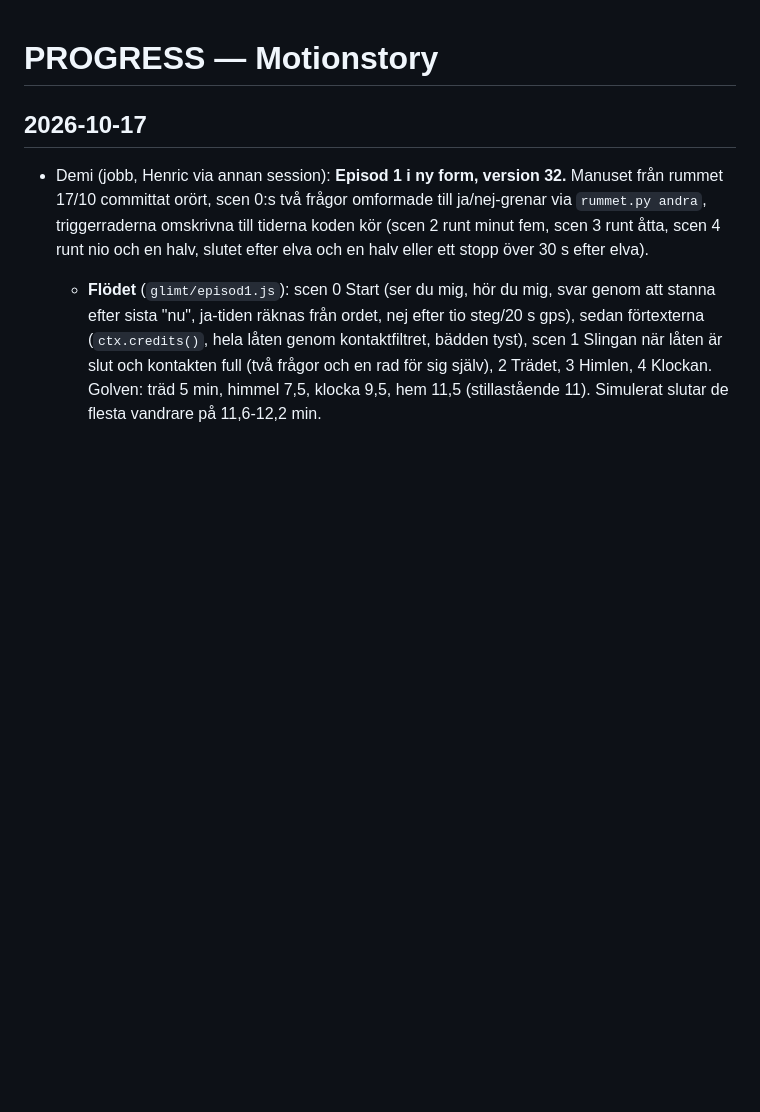
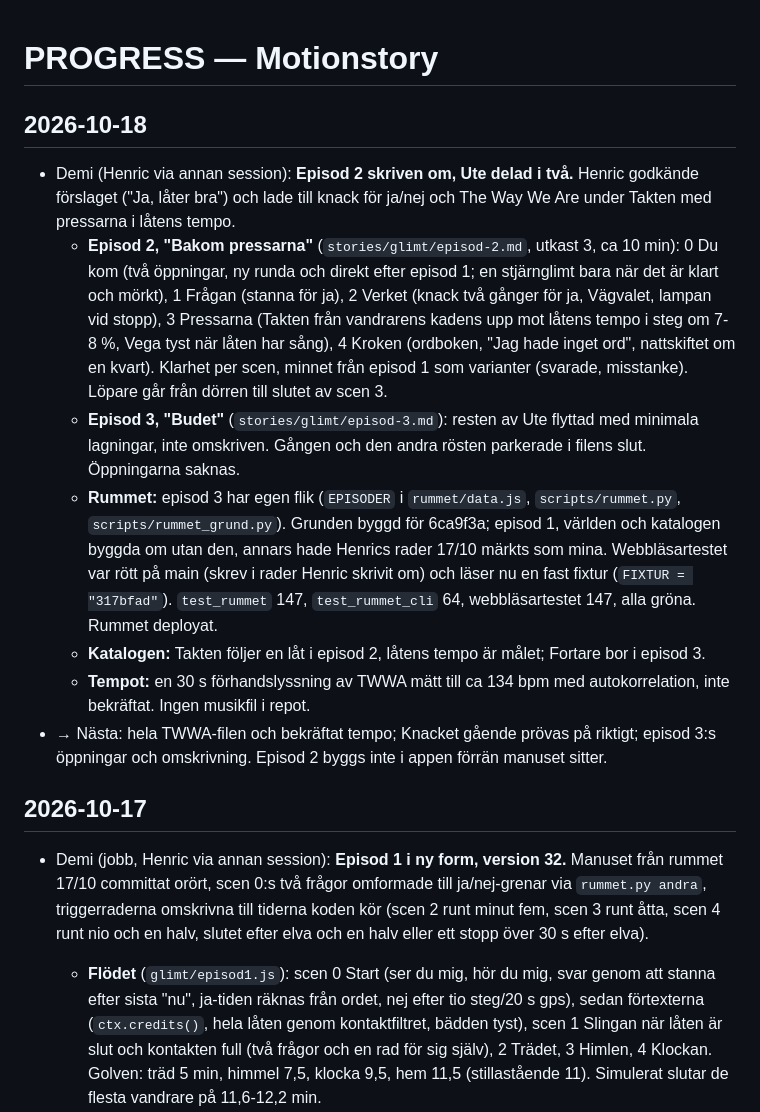
Before and after one commit to henricbarkman/motionstory, a Markdown page: PROGRESS.md, the part around the change. Drawn GitHub-style; blank space fills up the shorter version.

Commit message:
Progress: episode 2 rewritten, episode 3 split out

```diff
--- a/PROGRESS.md
+++ b/PROGRESS.md
@@ -1,4 +1,13 @@
 # PROGRESS — Motionstory
+
+## 2026-10-18
+- Demi (Henric via annan session): **Episod 2 skriven om, Ute delad i två.** Henric godkände förslaget ("Ja, låter bra") och lade till knack för ja/nej och The Way We Are under Takten med pressarna i låtens tempo.
+  - **Episod 2, "Bakom pressarna"** (`stories/glimt/episod-2.md`, utkast 3, ca 10 min): 0 Du kom (två öppningar, ny runda och direkt efter episod 1; en stjärnglimt bara när det är klart och mörkt), 1 Frågan (stanna för ja), 2 Verket (knack två gånger för ja, Vägvalet, lampan vid stopp), 3 Pressarna (Takten från vandrarens kadens upp mot låtens tempo i steg om 7-8 %, Vega tyst när låten har sång), 4 Kroken (ordboken, "Jag hade inget ord", nattskiftet om en kvart). Klarhet per scen, minnet från episod 1 som varianter (svarade, misstanke). Löpare går från dörren till slutet av scen 3.
+  - **Episod 3, "Budet"** (`stories/glimt/episod-3.md`): resten av Ute flyttad med minimala lagningar, inte omskriven. Gången och den andra rösten parkerade i filens slut. Öppningarna saknas.
+  - **Rummet:** episod 3 har egen flik (`EPISODER` i `rummet/data.js`, `scripts/rummet.py`, `scripts/rummet_grund.py`). Grunden byggd för 6ca9f3a; episod 1, världen och katalogen byggda om utan den, annars hade Henrics rader 17/10 märkts som mina. Webbläsartestet var rött på main (skrev i rader Henric skrivit om) och läser nu en fast fixtur (`FIXTUR = "317bfad"`). `test_rummet` 147, `test_rummet_cli` 64, webbläsartestet 147, alla gröna. Rummet deployat.
+  - **Katalogen:** Takten följer en låt i episod 2, låtens tempo är målet; Fortare bor i episod 3.
+  - **Tempot:** en 30 s förhandslyssning av TWWA mätt till ca 134 bpm med autokorrelation, inte bekräftat. Ingen musikfil i repot.
+- → Nästa: hela TWWA-filen och bekräftat tempo; Knacket gående prövas på riktigt; episod 3:s öppningar och omskrivning. Episod 2 byggs inte i appen förrän manuset sitter.
 
 ## 2026-10-17
 - Demi (jobb, Henric via annan session): **Episod 1 i ny form, version 32.** Manuset från rummet 17/10 committat orört, scen 0:s två frågor omformade till ja/nej-grenar via `rummet.py andra`, triggerraderna omskrivna till tiderna koden kör (scen 2 runt minut fem, scen 3 runt åtta, scen 4 runt nio och en halv, slutet efter elva och en halv eller ett stopp över 30 s efter elva).
```
